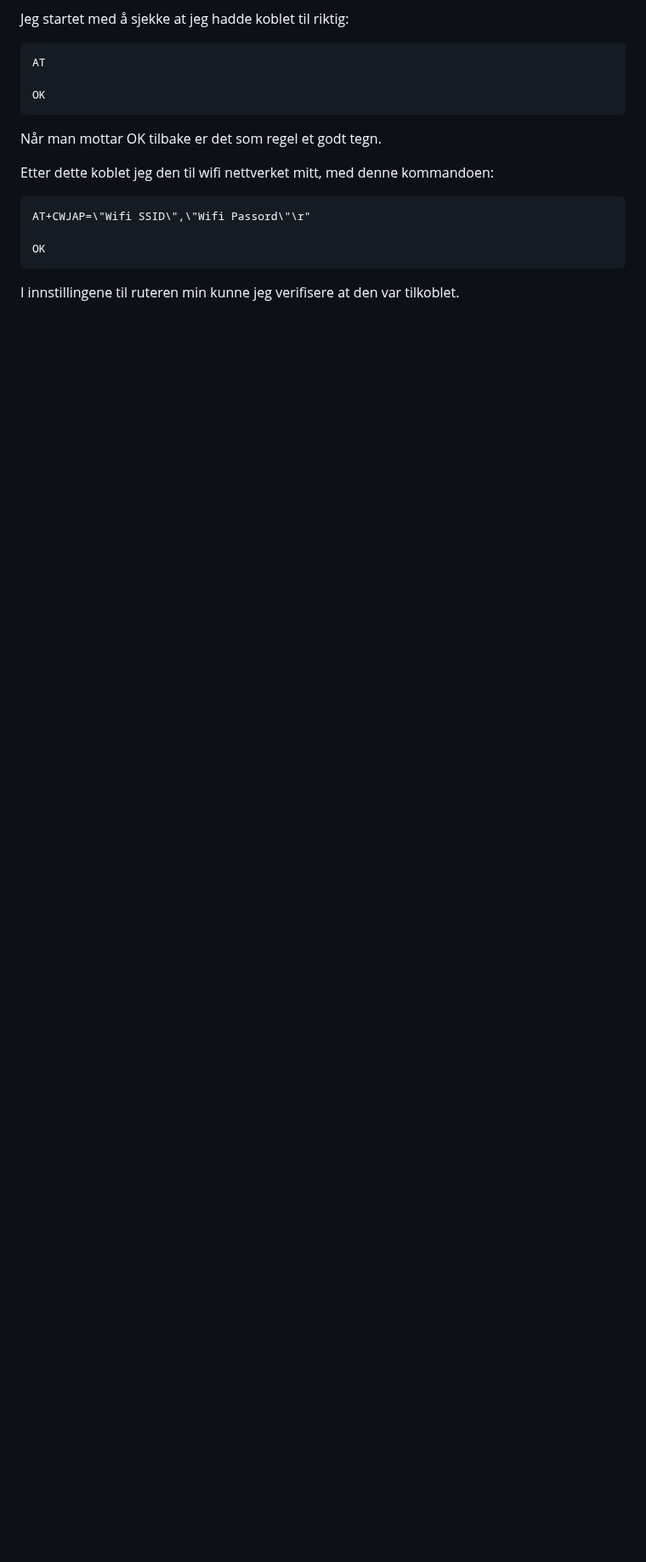
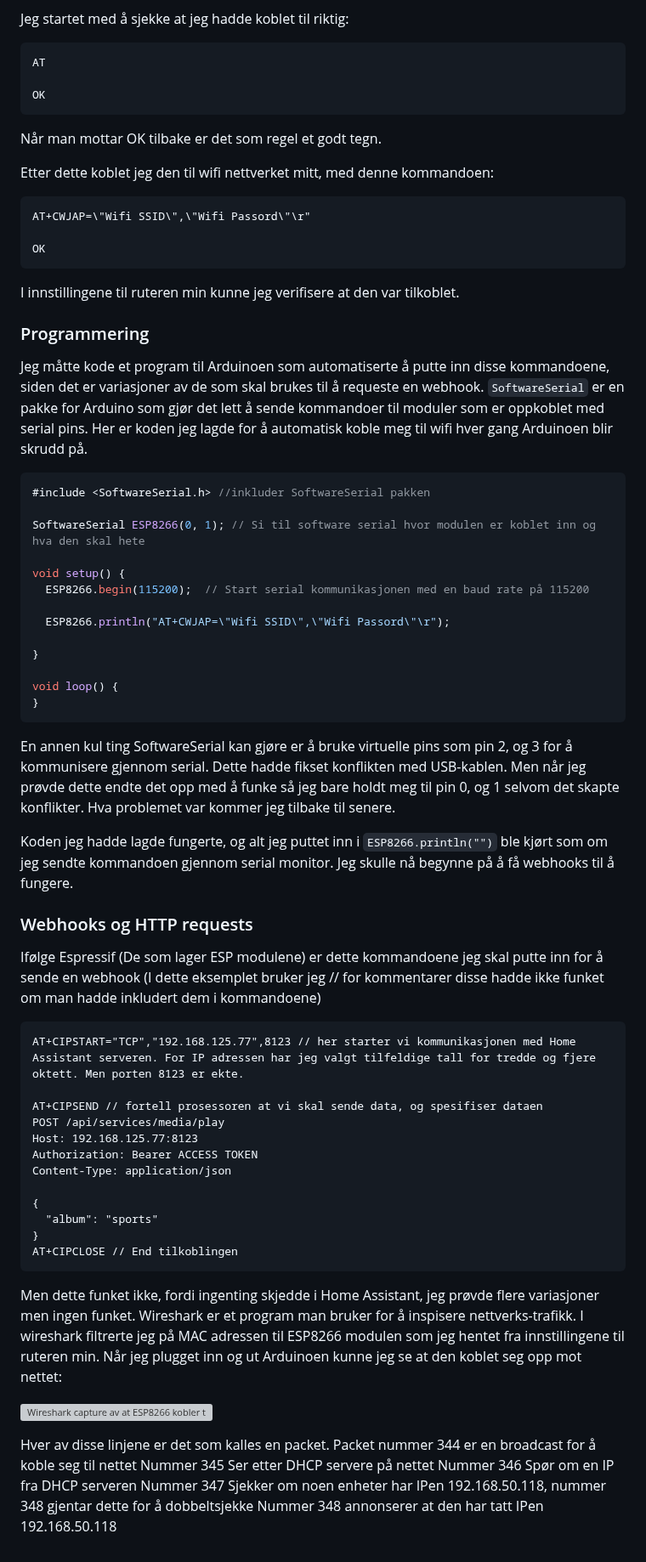
Before and after one commit to simen64/Design-og-redesign, a Markdown page: NFC-musikkspiller /logg.md, the part around one of its changes. Shown at 85% size. Rendered like a GitHub page; blank space fills up the shorter version; grey boxes are pictures that could not be loaded.

Commit message:
La til ting om nettverk

````diff
--- a/NFC-musikkspiller /logg.md
+++ b/NFC-musikkspiller /logg.md
@@ -51,3 +53,64 @@ AT+CWJAP=\"Wifi SSID\",\"Wifi Passord\"\r"
 OK
 ```
 I innstillingene til ruteren min kunne jeg verifisere at den var tilkoblet.
+
+### Programmering
+
+Jeg måtte kode et program til Arduinoen som automatiserte å putte inn disse kommandoene, siden det er variasjoner av de som skal brukes til å requeste en webhook.
+`SoftwareSerial` er en pakke for Arduino som gjør det lett å sende kommandoer til moduler som er oppkoblet med serial pins.
+Her er koden jeg lagde for å automatisk koble meg til wifi hver gang Arduinoen blir skrudd på.
+
+```cpp
+#include <SoftwareSerial.h> //inkluder SoftwareSerial pakken
+
+SoftwareSerial ESP8266(0, 1); // Si til software serial hvor modulen er koblet inn og hva den skal hete
+
+void setup() {
+  ESP8266.begin(115200);  // Start serial kommunikasjonen med en baud rate på 115200
+
+  ESP8266.println("AT+CWJAP=\"Wifi SSID\",\"Wifi Passord\"\r");
+
+}
+
+void loop() {
+}
+```
+
+En annen kul ting SoftwareSerial kan gjøre er å bruke virtuelle pins som pin 2, og 3 for å kommunisere gjennom serial. Dette hadde fikset konflikten med USB-kablen.
+Men når jeg prøvde dette endte det opp med å funke så jeg bare holdt meg til pin 0, og 1 selvom det skapte konflikter. Hva problemet var kommer jeg tilbake til senere.
+
+Koden jeg hadde lagde fungerte, og alt jeg puttet inn i `ESP8266.println("")` ble kjørt som om jeg sendte kommandoen gjennom serial monitor.
+Jeg skulle nå begynne på å få webhooks til å fungere.
+
+### Webhooks og HTTP requests
+
+Ifølge Espressif (De som lager ESP modulene) er dette kommandoene jeg skal putte inn for å sende en webhook (I dette eksemplet bruker jeg // for kommentarer disse hadde ikke funket om man hadde inkludert dem i kommandoene)
+
+```
+AT+CIPSTART="TCP","192.168.125.77",8123 // her starter vi kommunikasjonen med Home Assistant serveren. For IP adressen har jeg valgt tilfeldige tall for tredde og fjere oktett. Men porten 8123 er ekte.
+
+AT+CIPSEND // fortell prosessoren at vi skal sende data, og spesifiser dataen
+POST /api/services/media/play
+Host: 192.168.125.77:8123
+Authorization: Bearer ACCESS TOKEN
+Content-Type: application/json
+
+{
+  "album": "sports"
+}
+AT+CIPCLOSE // End tilkoblingen
+```
+
+Men dette funket ikke, fordi ingenting skjedde i Home Assistant, jeg prøvde flere variasjoner men ingen funket.
+Wireshark er et program man bruker for å inspisere nettverks-trafikk.
+I wireshark filtrerte jeg på MAC adressen til ESP8266 modulen som jeg hentet fra innstillingene til ruteren min.
+Når jeg plugget inn og ut Arduinoen kunne jeg se at den koblet seg opp mot nettet:
+
+![Wireshark capture av at ESP8266 kobler til Wifi](https://github.com/simen64/Design-og-redesign/blob/81d3497b18b83b03ec614d8985c7bbfca2289ab6/NFC-musikkspiller%20/Bilder/Wireshark_ESP8266_connect.png)
+
+Hver av disse linjene er det som kalles en packet.
+Packet nummer 344 er en broadcast for å koble seg til nettet
+Nummer 345 Ser etter DHCP servere på nettet
+Nummer 346 Spør om en IP fra DHCP serveren
+Nummer 347 Sjekker om noen enheter har IPen 192.168.50.118, nummer 348 gjentar dette for å dobbeltsjekke
+Nummer 348 annonserer at den har tatt IPen 192.168.50.118
````
Also changed, not shown: other parts of NFC-musikkspiller /logg.md (+4 -2 lines).
